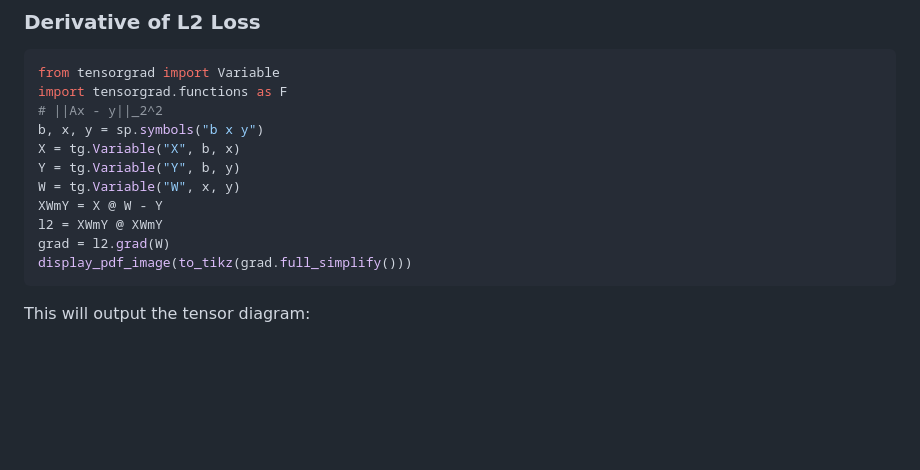
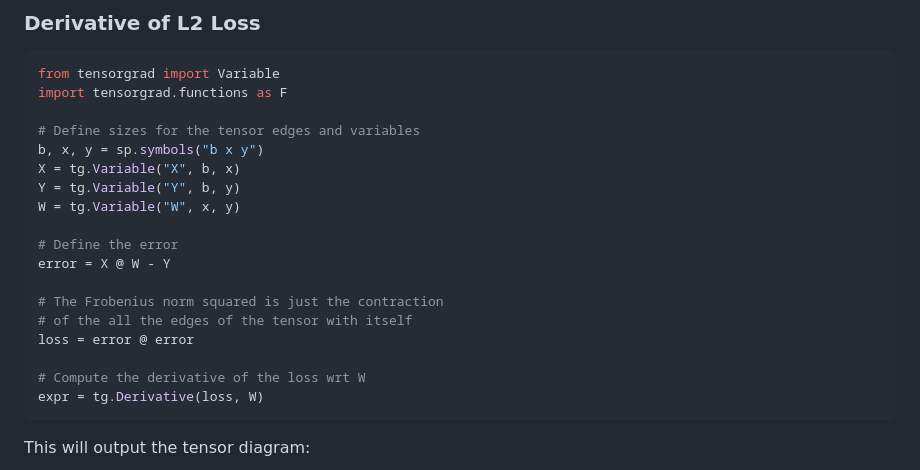
Before and after one commit to thomasahle/tensorgrad, a Markdown page: README.md, the part around the change. GitHub-like rendering; blank space fills up the shorter version.

````diff
--- a/README.md
+++ b/README.md
@@ -38,15 +38,22 @@ see [this notebook](https://colab.research.google.com/drive/10Lk39tTgRd-cCo5gNNe
 ```python
 from tensorgrad import Variable
 import tensorgrad.functions as F
-# ||Ax - y||_2^2
+
+# Define sizes for the tensor edges and variables
 b, x, y = sp.symbols("b x y")
 X = tg.Variable("X", b, x)
 Y = tg.Variable("Y", b, y)
 W = tg.Variable("W", x, y)
-XWmY = X @ W - Y
-l2 = XWmY @ XWmY
-grad = l2.grad(W)
-display_pdf_image(to_tikz(grad.full_simplify()))
+
+# Define the error
+error = X @ W - Y
+
+# The Frobenius norm squared is just the contraction
+# of the all the edges of the tensor with itself
+loss = error @ error
+
+# Compute the derivative of the loss wrt W
+expr = tg.Derivative(loss, W)
 ```
 
 This will output the tensor diagram:
````
